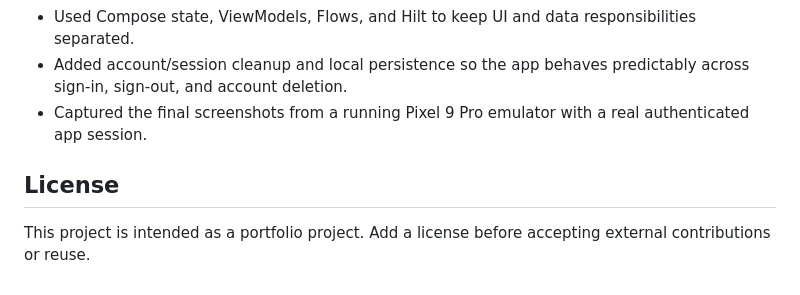
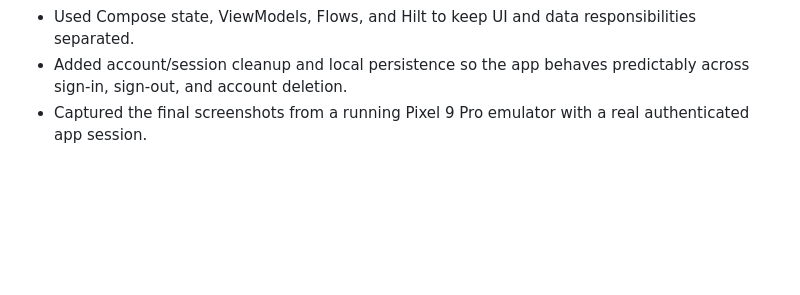
Before and after one commit to AkanshChoudhary/CanvasX, a Markdown page: README.md, the part around the change. Drawn GitHub-style; blank space fills up the shorter version.

Commit message:
Removed License Info

```diff
--- a/README.md
+++ b/README.md
@@ -80,7 +80,3 @@ Rendering is split into an instant display path and an asynchronous processing p
 - Used Compose state, ViewModels, Flows, and Hilt to keep UI and data responsibilities separated.
 - Added account/session cleanup and local persistence so the app behaves predictably across sign-in, sign-out, and account deletion.
 - Captured the final screenshots from a running Pixel 9 Pro emulator with a real authenticated app session.
-
-## License
-
-This project is intended as a portfolio project. Add a license before accepting external contributions or reuse.
```
